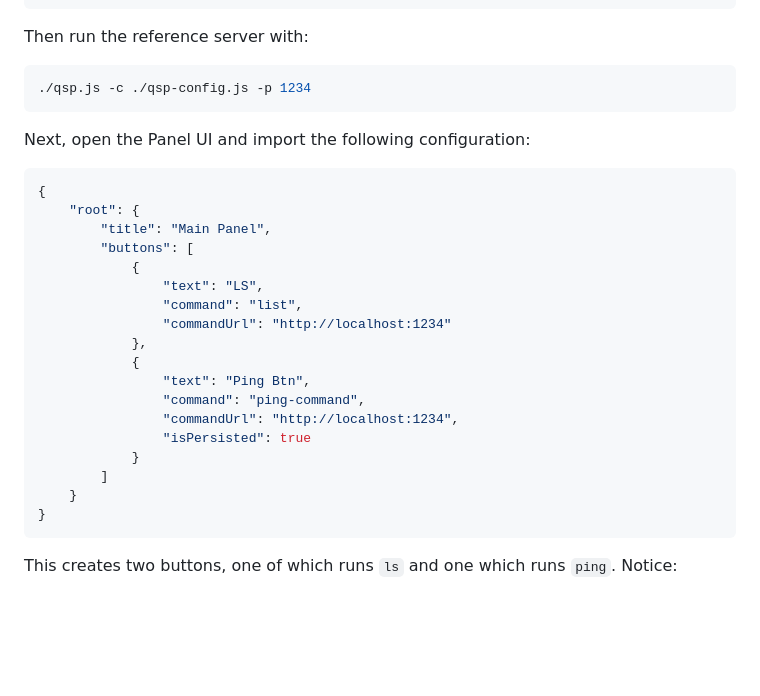
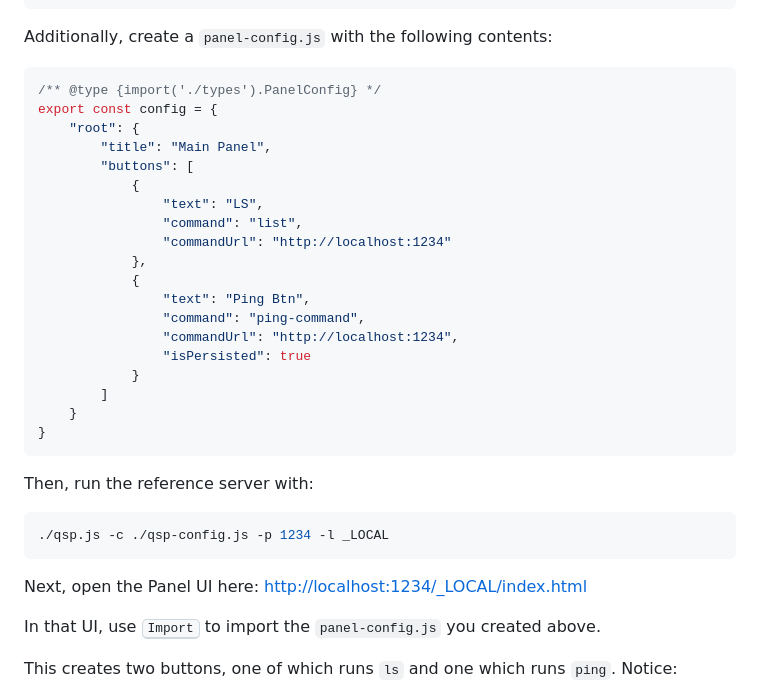
Before and after one commit to Recognition101/qsp, a Markdown page: README.md, the part around the change. Drawn GitHub-style; blank space fills up the shorter version.

Commit message:
docs(readme) improve complete example accuracy

````diff
--- a/README.md
+++ b/README.md
@@ -363,16 +363,11 @@ export const config = {
 };
 ```
 
-Then run the reference server with:
+Additionally, create a `panel-config.js` with the following contents:
 
-```bash
-./qsp.js -c ./qsp-config.js -p 1234
-```
-
-Next, open the Panel UI and import the following configuration:
-
-```json
-{
+```js
+/** @type {import('./types').PanelConfig} */
+export const config = {
     "root": {
         "title": "Main Panel",
         "buttons": [
@@ -392,6 +387,16 @@ Next, open the Panel UI and import the following configuration:
 }
 ```
 
+Then, run the reference server with:
+
+```bash
+./qsp.js -c ./qsp-config.js -p 1234 -l _LOCAL
+```
+
+Next, open the Panel UI here: [http://localhost:1234/_LOCAL/index.html](http://localhost:1234/_LOCAL/index.html)
+
+In that UI, use <kbd>Import</kbd> to import the `panel-config.js` you created above.
+
 This creates two buttons, one of which runs `ls` and one which runs `ping`. Notice:
 
 - The `"isPersisted": true` flag in the Panel UI configuration means the output will stream into a new window as it is produced. This is ideal for long-running commands like `ping`.
````
